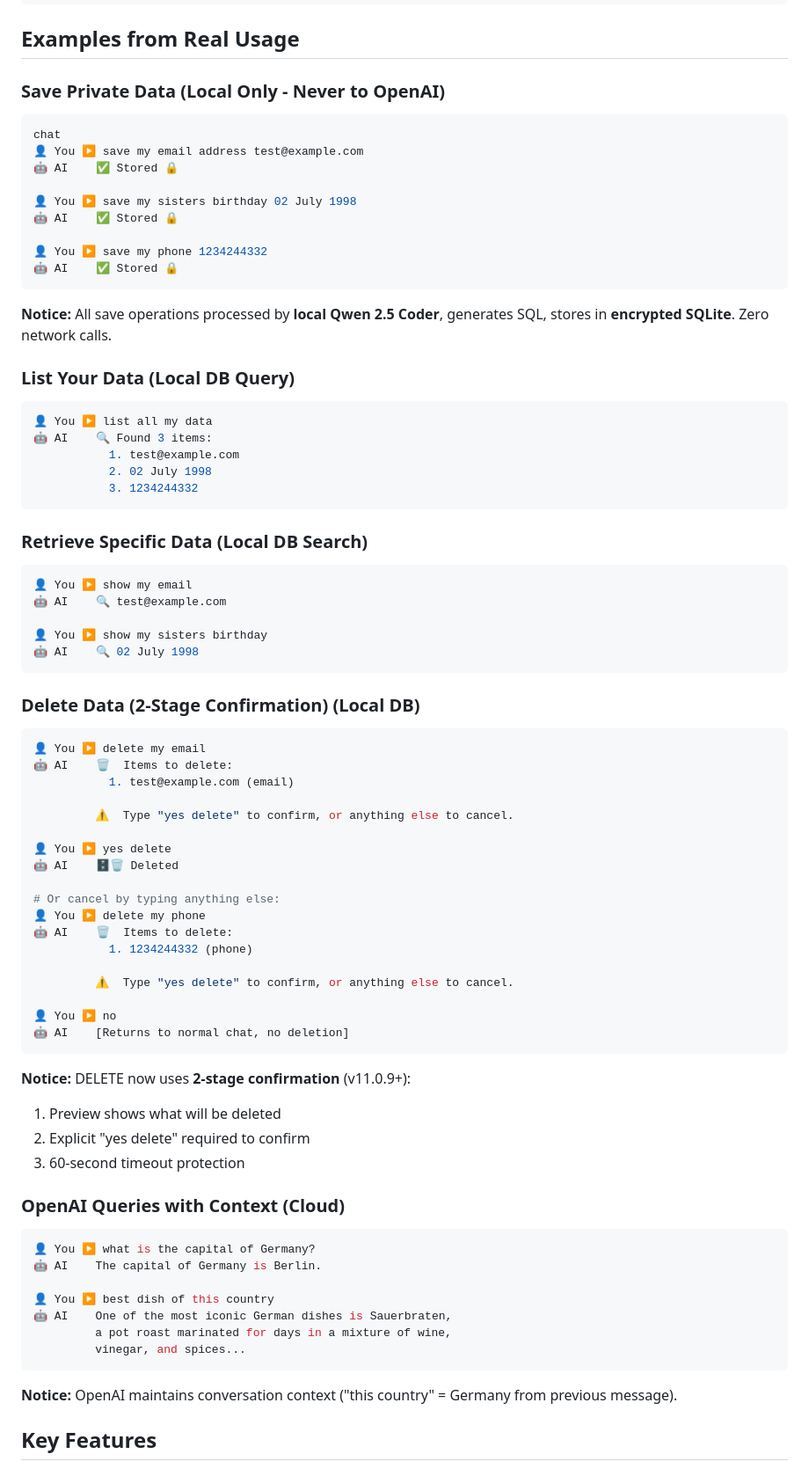
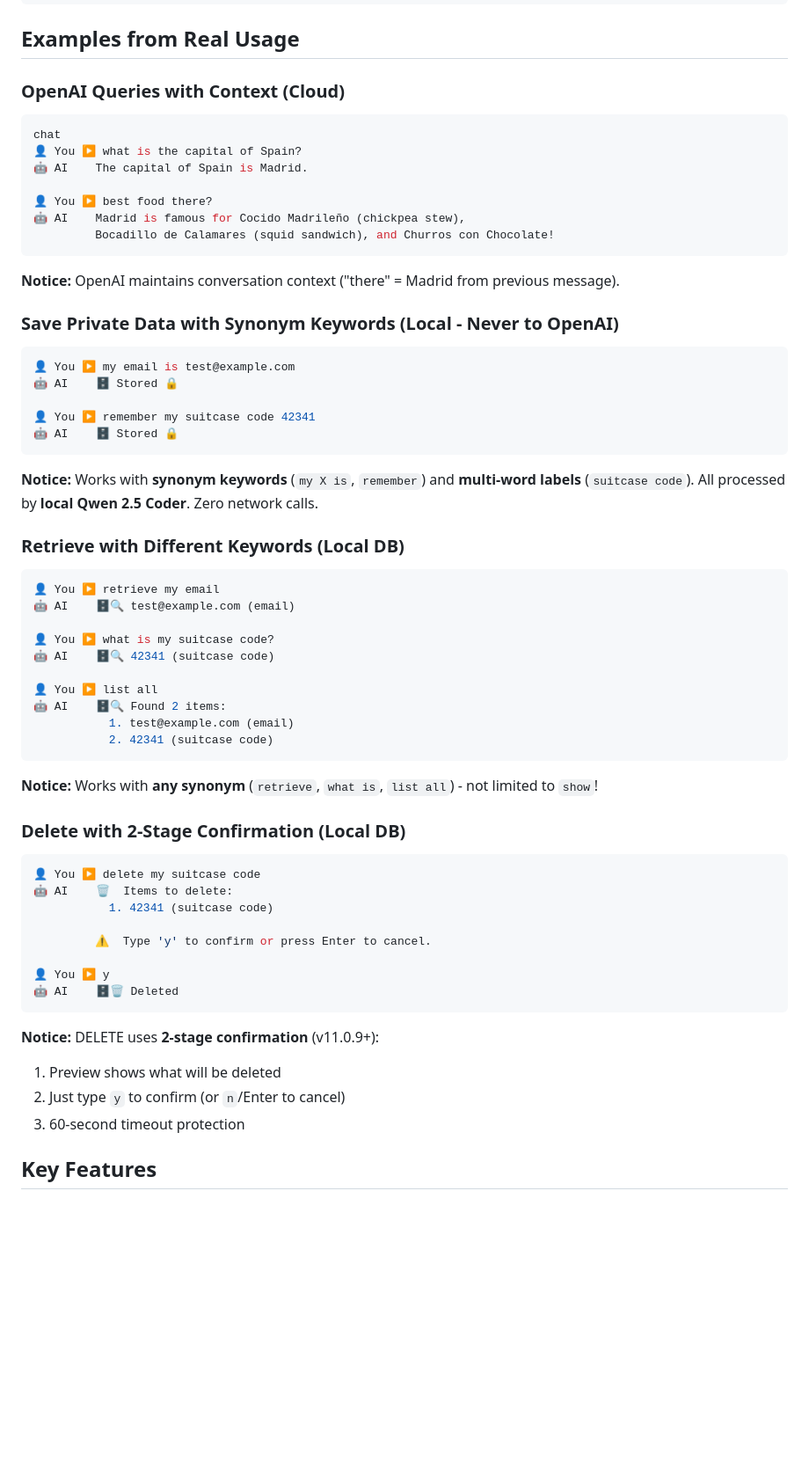
Before and after one commit to martinschenk/ai-chat-terminal, a Markdown page: README.md, the part around the change. Shown at 88% size. Rendered like a GitHub page; blank space fills up the shorter version.

Commit message:
docs: Updated README with streamlined real-world examples
**Changes:**
- Reordered sections: OpenAI first, then Local operations
- OpenAI example: Spain capital + follow-up food question (shows context)
- SAVE: Shows synonym keywords ("my X is", "remember") + multi-word labels ("suitcase code")
- RETRIEVE: Shows variety of keywords ("retrieve", "what is", "list all")
- DELETE: Updated to show 'y' confirmation (not "yes delete")
- Removed redundant examples, kept it concise

**Highlights:**
✅ Shows multi-word meta labels work ("suitcase code")
✅ Shows synonym flexibility (not just "save/show/delete")
✅ Shows OpenAI context awareness
✅ Shows new 'y' confirmation for DELETE

🤖 Generated with [Claude Code](https://claude.com/claude-code)

Co-Authored-By: Claude <noreply@anthropic.com>

````diff
--- a/README.md
+++ b/README.md
@@ -202,83 +202,66 @@ source ~/.zshrc
 
 ## Examples from Real Usage
 
-### Save Private Data (Local Only - Never to OpenAI)
+### OpenAI Queries with Context (Cloud)
 
 ```bash
 chat
-👤 You ▶ save my email address test@example.com
-🤖 AI    ✅ Stored 🔒
+👤 You ▶ what is the capital of Spain?
+🤖 AI    The capital of Spain is Madrid.
 
-👤 You ▶ save my sisters birthday 02 July 1998
-🤖 AI    ✅ Stored 🔒
-
-👤 You ▶ save my phone 1234244332
-🤖 AI    ✅ Stored 🔒
+👤 You ▶ best food there?
+🤖 AI    Madrid is famous for Cocido Madrileño (chickpea stew),
+         Bocadillo de Calamares (squid sandwich), and Churros con Chocolate!
 ```
 
-**Notice:** All save operations processed by **local Qwen 2.5 Coder**, generates SQL, stores in **encrypted SQLite**. Zero network calls.
+**Notice:** OpenAI maintains conversation context ("there" = Madrid from previous message).
 
-### List Your Data (Local DB Query)
+### Save Private Data with Synonym Keywords (Local - Never to OpenAI)
 
 ```bash
-👤 You ▶ list all my data
-🤖 AI    🔍 Found 3 items:
-           1. test@example.com
-           2. 02 July 1998
-           3. 1234244332
+👤 You ▶ my email is test@example.com
+🤖 AI    🗄️ Stored 🔒
+
+👤 You ▶ remember my suitcase code 42341
+🤖 AI    🗄️ Stored 🔒
 ```
 
-### Retrieve Specific Data (Local DB Search)
+**Notice:** Works with **synonym keywords** (`my X is`, `remember`) and **multi-word labels** (`suitcase code`). All processed by **local Qwen 2.5 Coder**. Zero network calls.
+
+### Retrieve with Different Keywords (Local DB)
 
 ```bash
-👤 You ▶ show my email
-🤖 AI    🔍 test@example.com
+👤 You ▶ retrieve my email
+🤖 AI    🗄️🔍 test@example.com (email)
 
-👤 You ▶ show my sisters birthday
-🤖 AI    🔍 02 July 1998
+👤 You ▶ what is my suitcase code?
+🤖 AI    🗄️🔍 42341 (suitcase code)
+
+👤 You ▶ list all
+🤖 AI    🗄️🔍 Found 2 items:
+           1. test@example.com (email)
+           2. 42341 (suitcase code)
 ```
 
-### Delete Data (2-Stage Confirmation) (Local DB)
+**Notice:** Works with **any synonym** (`retrieve`, `what is`, `list all`) - not limited to `show`!
+
+### Delete with 2-Stage Confirmation (Local DB)
 
 ```bash
-👤 You ▶ delete my email
+👤 You ▶ delete my suitcase code
 🤖 AI    🗑️  Items to delete:
-           1. test@example.com (email)
+           1. 42341 (suitcase code)
 
-         ⚠️  Type "yes delete" to confirm, or anything else to cancel.
+         ⚠️  Type 'y' to confirm or press Enter to cancel.
 
-👤 You ▶ yes delete
+👤 You ▶ y
 🤖 AI    🗄️🗑️ Deleted
-
-# Or cancel by typing anything else:
-👤 You ▶ delete my phone
-🤖 AI    🗑️  Items to delete:
-           1. 1234244332 (phone)
-
-         ⚠️  Type "yes delete" to confirm, or anything else to cancel.
-
-👤 You ▶ no
-🤖 AI    [Returns to normal chat, no deletion]
 ```
 
-**Notice:** DELETE now uses **2-stage confirmation** (v11.0.9+):
+**Notice:** DELETE uses **2-stage confirmation** (v11.0.9+):
 1. Preview shows what will be deleted
-2. Explicit "yes delete" required to confirm
+2. Just type `y` to confirm (or `n`/Enter to cancel)
 3. 60-second timeout protection
-
-### OpenAI Queries with Context (Cloud)
-
-```bash
-👤 You ▶ what is the capital of Germany?
-🤖 AI    The capital of Germany is Berlin.
-
-👤 You ▶ best dish of this country
-🤖 AI    One of the most iconic German dishes is Sauerbraten,
-         a pot roast marinated for days in a mixture of wine,
-         vinegar, and spices...
-```
-
-**Notice:** OpenAI maintains conversation context ("this country" = Germany from previous message).
 
 ## Key Features
 
````
